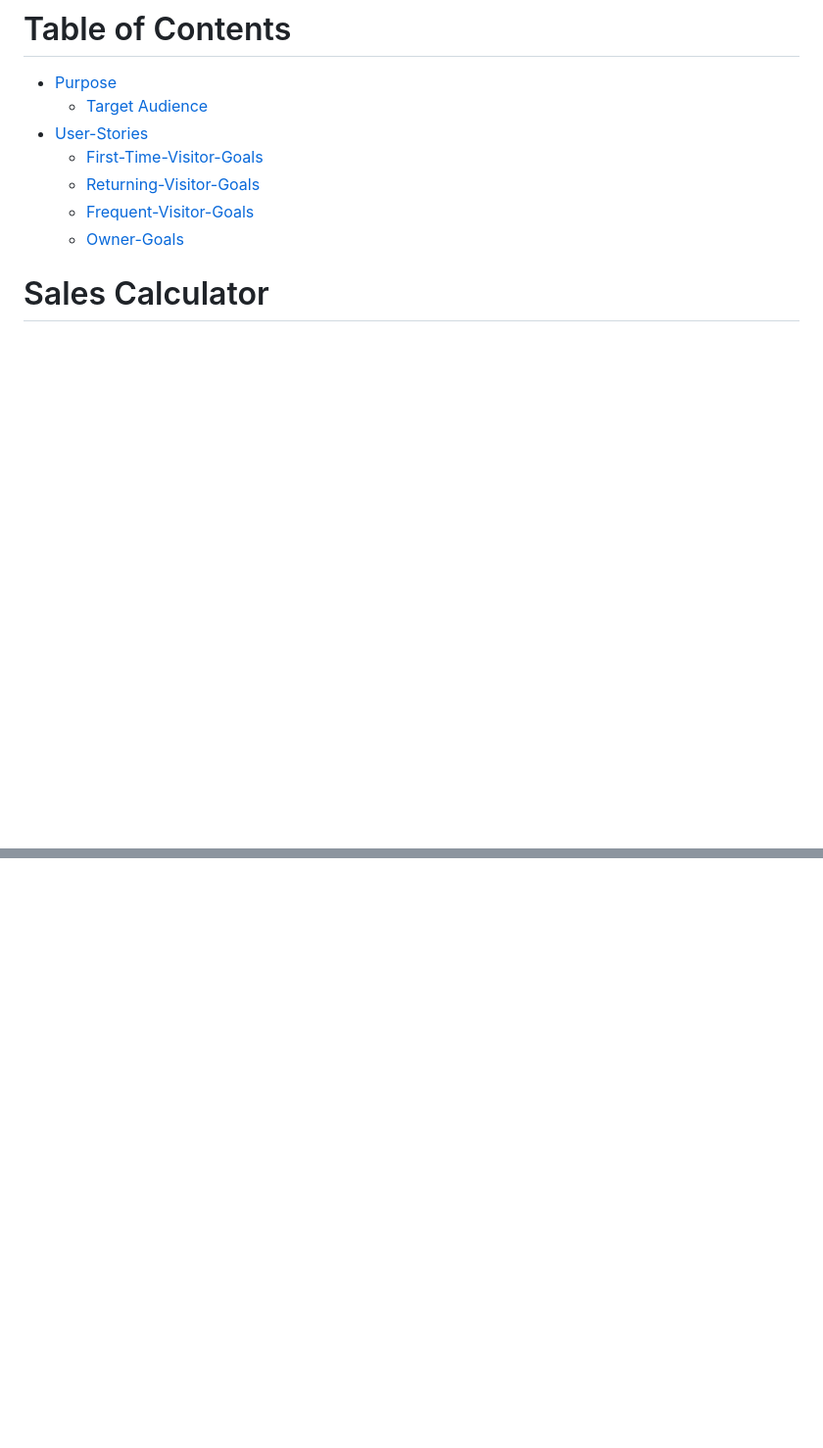
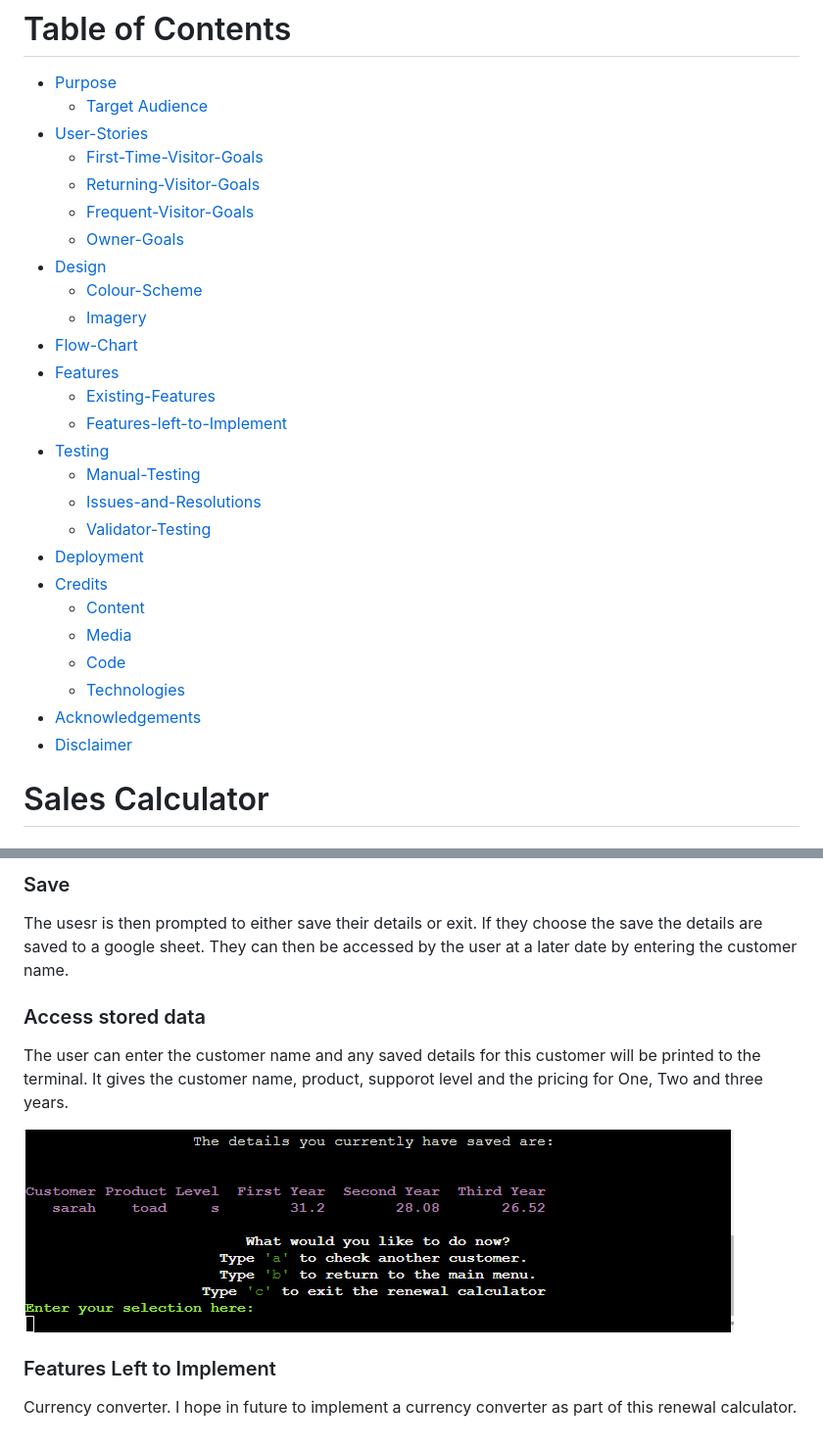
Before and after one commit to Code-Institute-Submissions/GriffinSar-Renewal-Calculator-Project-3, a Markdown page: README.md, 2 parts joined by grey strips. Shown: that part at 98% size. GitHub-like rendering; pictures changed too: assets/images/saved details.png (added); blank space fills up the shorter version.

Commit message:
Add Features section to README file

```diff
--- a/README.md
+++ b/README.md
@@ -7,6 +7,25 @@
     - [Returning-Visitor-Goals](#returning-visitor-goals)
     - [Frequent-Visitor-Goals](#frequent-visitor-goals)
     - [Owner-Goals](#owner-goals)
+- [Design](#design)
+    - [Colour-Scheme](#colour-scheme)
+    - [Imagery](#imagery)
+- [Flow-Chart](#flow-chart)
+- [Features](#features)
+    - [Existing-Features](#existing-features)
+    - [Features-left-to-Implement](#features-left-to-implement)
+- [Testing](#testing)
+    - [Manual-Testing](#manual-testing)
+    - [Issues-and-Resolutions](#issues-and-resolutions-found-during-testing)
+    - [Validator-Testing](#validator-testing)
+- [Deployment](#deployment)
+- [Credits](#credits)
+    - [Content](#content)
+    - [Media](#media)
+    - [Code](#code)
+    - [Technologies](#technologies)
+- [Acknowledgements](#acknowledgements)
+- [Disclaimer](#disclaimer)
 
 
 # Sales Calculator
@@ -43,0 +125,10 @@ A frequent Visitor wants to be able to price new quotes and also get previous pr
+### Save
+The usesr is then prompted to either save their details or exit. If they choose the save the details are saved to a google sheet. They can then be accessed by the user at a later date by entering the customer name.
+
+### Access stored data
+The user can enter the customer  name and any saved details for this customer will be printed to the terminal. It gives the customer name, product, supporot level and the pricing for One, Two and three years.
+
+ ![saved](assets/images/saved%20details.png)
+
+ ### Features Left to Implement
+Currency converter. I hope in future to implement a currency converter as part of this renewal calculator.
```
Also changed, not shown: other parts of README.md (+62 -0 lines), assets/images/calculator.png (added), assets/images/chart.png (added), assets/images/intro-page.png (added), assets/images/pricebook.png (added).
